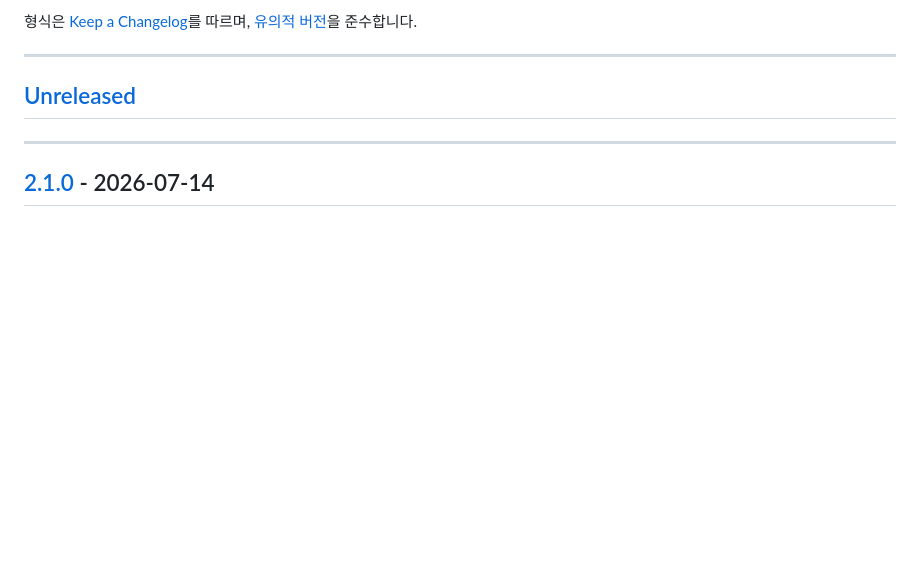
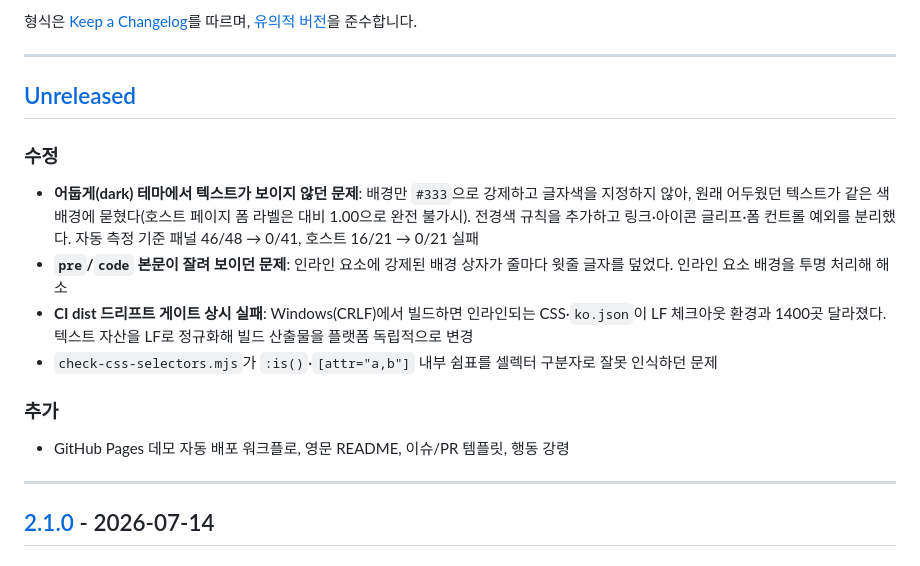
Before and after one commit to Daegu-Cyber-University/ModuWeb, a Markdown page: CHANGELOG.md, the part around the change. GitHub-like rendering; blank space fills up the shorter version.

Commit message:
Docs: CHANGELOG Unreleased 항목 정리 (다크모드·드리프트 게이트 수정 등)

```diff
--- a/CHANGELOG.md
+++ b/CHANGELOG.md
@@ -8,6 +8,15 @@
 ---
 
 ## [Unreleased]
+
+### 수정
+- **어둡게(dark) 테마에서 텍스트가 보이지 않던 문제**: 배경만 `#333`으로 강제하고 글자색을 지정하지 않아, 원래 어두웠던 텍스트가 같은 색 배경에 묻혔다(호스트 페이지 폼 라벨은 대비 1.00으로 완전 불가시). 전경색 규칙을 추가하고 링크·아이콘 글리프·폼 컨트롤 예외를 분리했다. 자동 측정 기준 패널 46/48 → 0/41, 호스트 16/21 → 0/21 실패
+- **`pre`/`code` 본문이 잘려 보이던 문제**: 인라인 요소에 강제된 배경 상자가 줄마다 윗줄 글자를 덮었다. 인라인 요소 배경을 투명 처리해 해소
+- **CI dist 드리프트 게이트 상시 실패**: Windows(CRLF)에서 빌드하면 인라인되는 CSS·`ko.json`이 LF 체크아웃 환경과 1400곳 달라졌다. 텍스트 자산을 LF로 정규화해 빌드 산출물을 플랫폼 독립적으로 변경
+- `check-css-selectors.mjs`가 `:is()`·`[attr="a,b"]` 내부 쉼표를 셀렉터 구분자로 잘못 인식하던 문제
+
+### 추가
+- GitHub Pages 데모 자동 배포 워크플로, 영문 README, 이슈/PR 템플릿, 행동 강령
 
 ---
 
```
